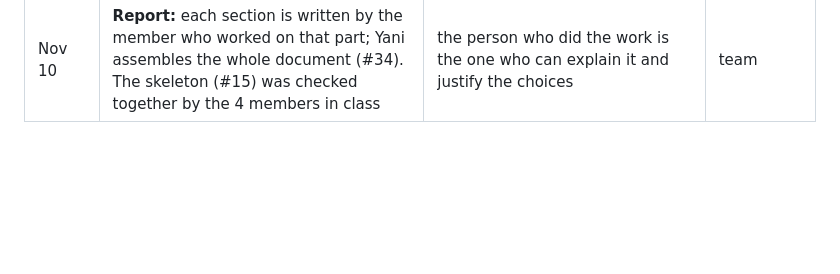
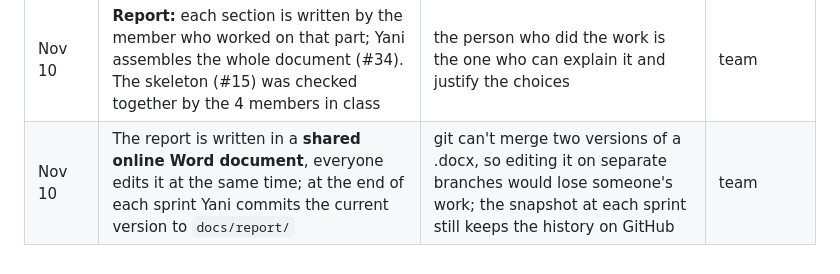
Before and after one commit to DiogoF-Hub/CryptEasy, a Markdown page: docs/pm/decisions.md, the part around the change. GitHub-like rendering; blank space fills up the shorter version.

Commit message:
docs: log the shared online Word document for the report

```diff
--- a/docs/pm/decisions.md
+++ b/docs/pm/decisions.md
@@ -21,3 +21,4 @@ One line per decision or change of scope, written when it's made. This is what t
 | Nov 8 | Tasks tracked on a **GitHub board**: one issue per task, estimate and actual time | needed for the planned vs actual and estimated vs actual parts of the report | Diogo |
 | Nov 10 | #9 (zip a folder + safe extraction) **moved from Diogo to Yani**, still in sprint 1. Diogo reviews the PR | Diogo had 26 h planned in sprint 1, the most of the team; folders are independent from the crypto, so Yani can work on it in parallel. Agreed together in class | team |
 | Nov 10 | **Report:** each section is written by the member who worked on that part; Yani assembles the whole document (#34). The skeleton (#15) was checked together by the 4 members in class | the person who did the work is the one who can explain it and justify the choices | team |
+| Nov 10 | The report is written in a **shared online Word document**, everyone edits it at the same time; at the end of each sprint Yani commits the current version to `docs/report/` | git can't merge two versions of a .docx, so editing it on separate branches would lose someone's work; the snapshot at each sprint still keeps the history on GitHub | team |
```
